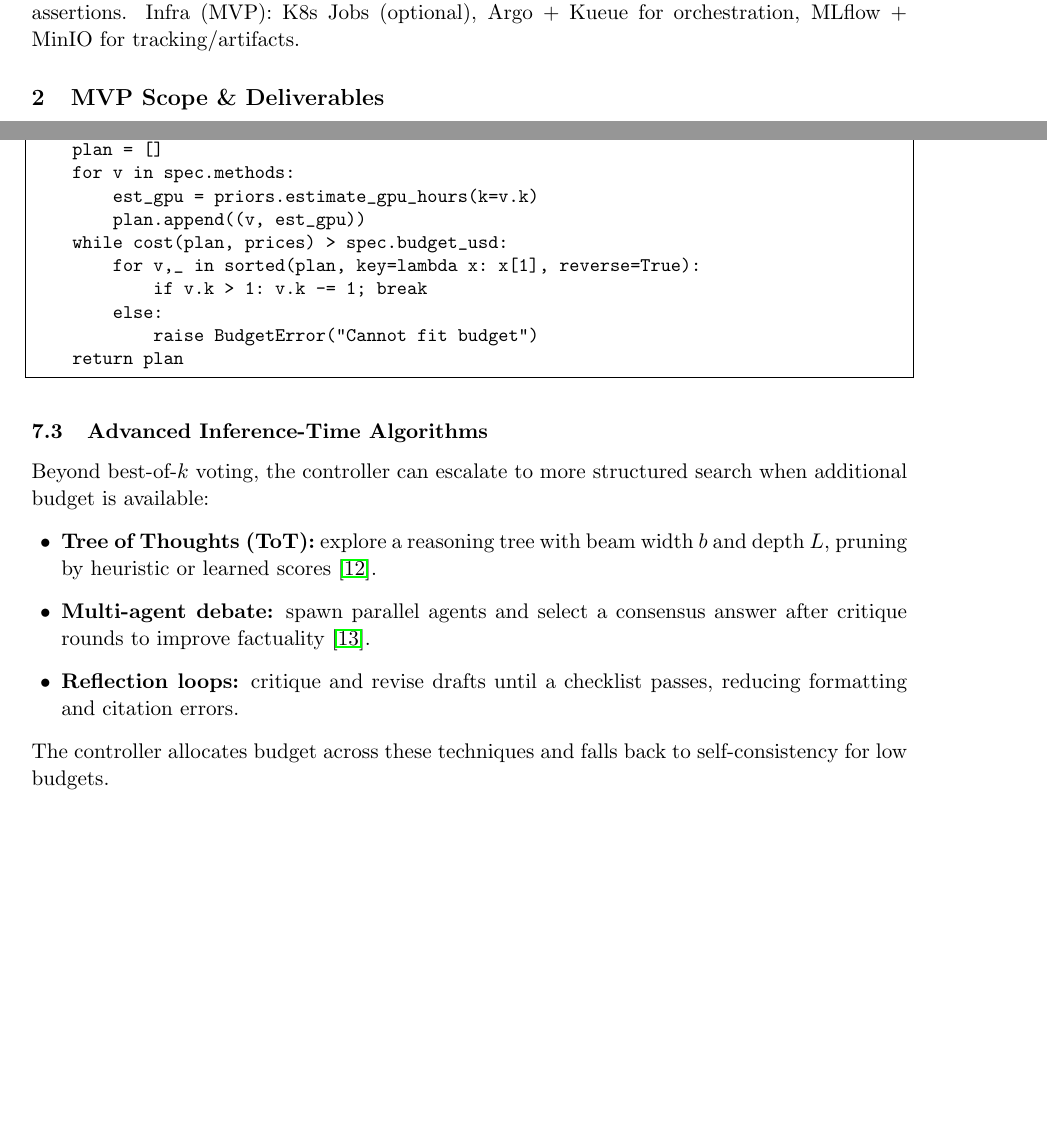
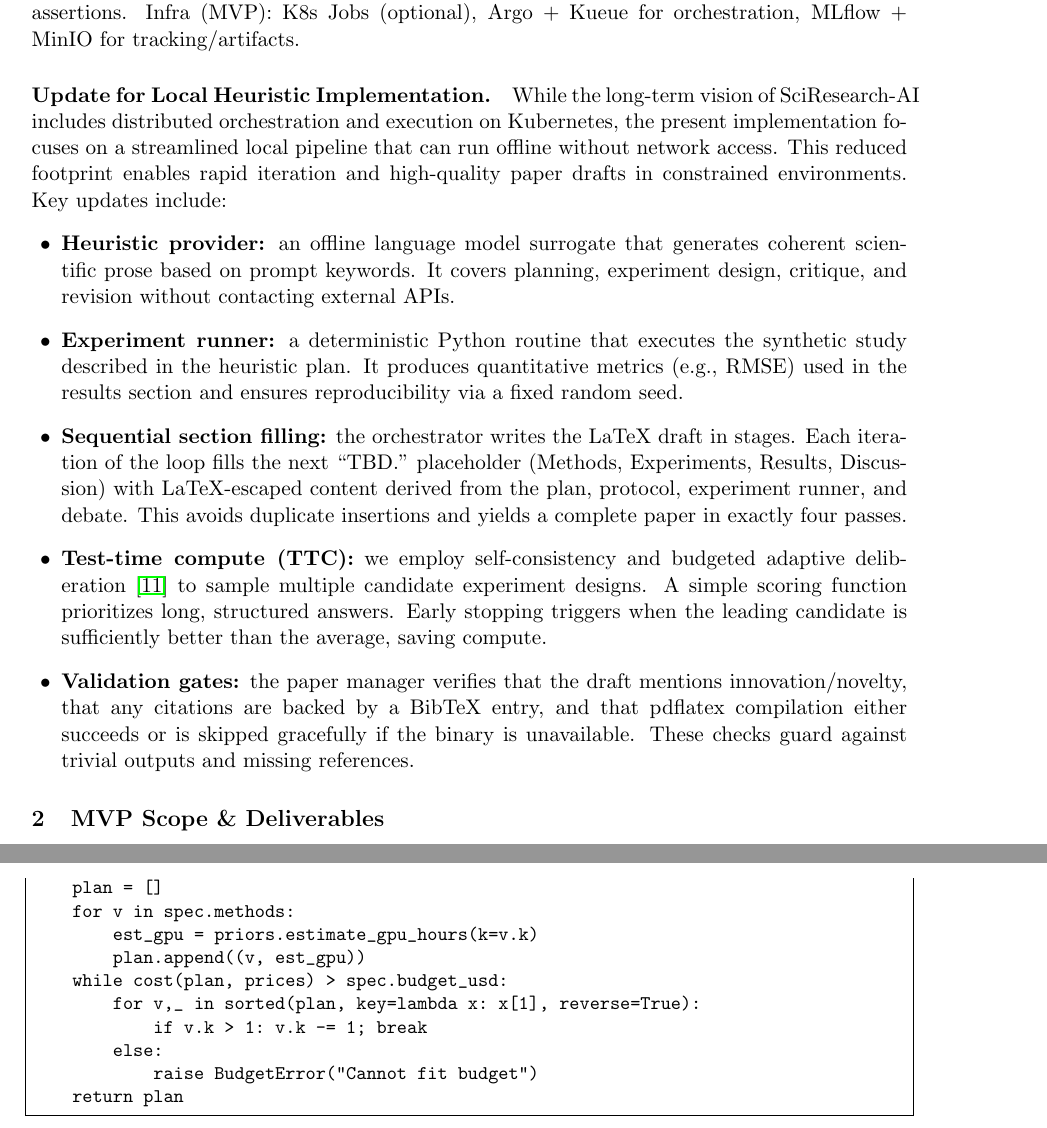
Before and after one commit to xuda1979/SciResearch-AI, a LaTeX document (design.tex): two parts of pages 1 and 5 of 9 before the commit and two parts of pages 1 and 6 of 9 after it, joined at a grey line, cut so that both start at the same text, the shorter picture padded with empty space. Compiled offline with pdfLaTeX.

Commit message:
chore: update design.tex to reflect offline heuristic pipeline and TTC improvements

```diff
--- a/design.tex
+++ b/design.tex
@@ -151,6 +151,15 @@
 
 \section{Executive Summary}
 Agentic planning (ReAct, Self-Consistency, ToT \cite{yao2023react,wang2022selfconsistency,yao2023tot}) drives autonomous research \cite{lu2024aiscientist}. Core pipeline: plan \textrightarrow{} synthesize code/tests \textrightarrow{} run jobs \textrightarrow{} analyze \textrightarrow{} build paper with numeric assertions. Infra (MVP): K8s Jobs (optional), Argo + Kueue for orchestration, MLflow + MinIO for tracking/artifacts.
+
+\paragraph{Update for Local Heuristic Implementation.}  While the long‑term vision of SciResearch‑AI includes distributed orchestration and execution on Kubernetes, the present implementation focuses on a streamlined local pipeline that can run offline without network access.  This reduced footprint enables rapid iteration and high‑quality paper drafts in constrained environments.  Key updates include:
+\begin{itemize}[leftmargin=1.4em]
+  \item \textbf{Heuristic provider:} an offline language model surrogate that generates coherent scientific prose based on prompt keywords.  It covers planning, experiment design, critique, and revision without contacting external APIs.
+  \item \textbf{Experiment runner:} a deterministic Python routine that executes the synthetic study described in the heuristic plan.  It produces quantitative metrics (e.g., RMSE) used in the results section and ensures reproducibility via a fixed random seed.
+  \item \textbf{Sequential section filling:} the orchestrator writes the LaTeX draft in stages.  Each iteration of the loop fills the next “TBD.” placeholder (Methods, Experiments, Results, Discussion) with LaTeX‑escaped content derived from the plan, protocol, experiment runner, and debate.  This avoids duplicate insertions and yields a complete paper in exactly four passes.
+  \item \textbf{Test‑time compute (TTC):} we employ self‑consistency and budgeted adaptive deliberation \cite{wang2022selfconsistency} to sample multiple candidate experiment designs.  A simple scoring function prioritizes long, structured answers.  Early stopping triggers when the leading candidate is sufficiently better than the average, saving compute.
+  \item \textbf{Validation gates:} the paper manager verifies that the draft mentions innovation/novelty, that any citations are backed by a BibTeX entry, and that pdflatex compilation either succeeds or is skipped gracefully if the binary is unavailable.  These checks guard against trivial outputs and missing references.
+\end{itemize}
 
 \section{MVP Scope \& Deliverables}
 \begin{itemize}[leftmargin=1.4em]
@@ -379,15 +388,6 @@ def allocate_ttc(spec, priors, prices):
             raise BudgetError("Cannot fit budget")
     return plan
 \end{lstlisting}
-
-\subsection{Advanced Inference-Time Algorithms}
-Beyond best-of-\(k\) voting, the controller can escalate to more structured search when additional budget is available:
-\begin{itemize}[leftmargin=1.4em]
-\item \textbf{Tree of Thoughts (ToT):} explore a reasoning tree with beam width \(b\) and depth \(L\), pruning by heuristic or learned scores \cite{yao2023tot}.
-\item \textbf{Multi-agent debate:} spawn parallel agents and select a consensus answer after critique rounds to improve factuality \cite{yao2023react}.
-\item \textbf{Reflection loops:} critique and revise drafts until a checklist passes, reducing formatting and citation errors.
-\end{itemize}
-The controller allocates budget across these techniques and falls back to self-consistency for low budgets.
 
 \section{Scheduling and Queues}
 \begin{itemize}[leftmargin=1.4em]
```
Also changed, not shown: design.tex (2 more changed lines).
